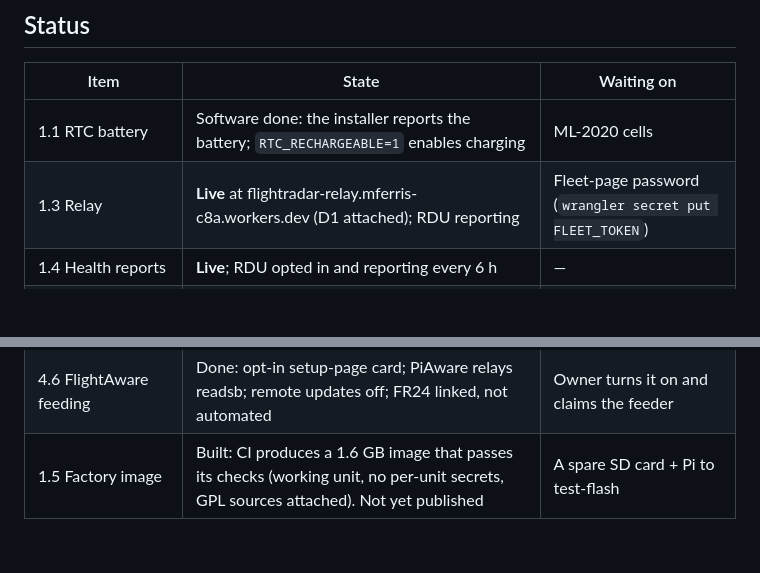
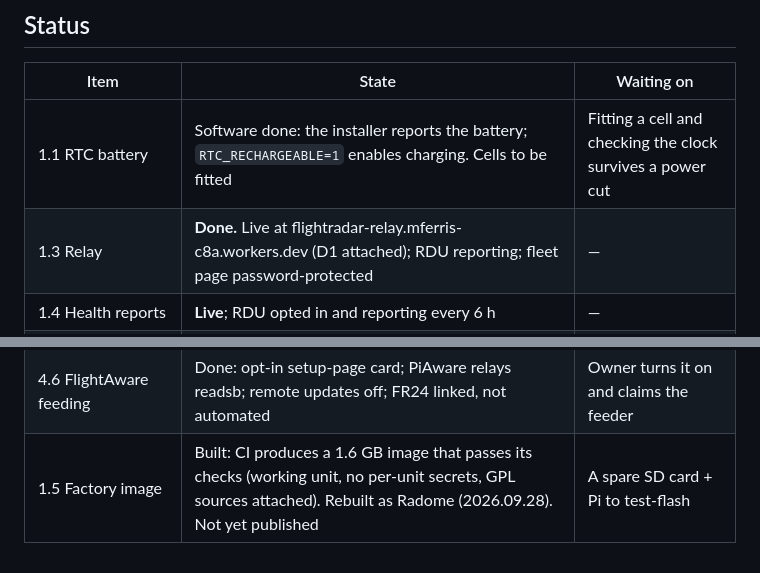
Before and after one commit to mferris/FlightRadar, a Markdown page: docs/ROADMAP.md, 2 parts joined by grey strips. Rendered like a GitHub page; blank space fills up the shorter version.

Commit message:
Roadmap: relay done, RTC cells ordered, image rebuilt as Radome
Co-Authored-By: Claude Opus 5.5 <noreply@anthropic.com>

```diff
--- a/docs/ROADMAP.md
+++ b/docs/ROADMAP.md
@@ -114,8 +114,8 @@ phone ──(pairing, notification rules)──▶ relay
 
 | Item | State | Waiting on |
 |---|---|---|
-| 1.1 RTC battery | Software done: the installer reports the battery; `RTC_RECHARGEABLE=1` enables charging | ML-2020 cells |
-| 1.3 Relay | **Live** at flightradar-relay.mferris-c8a.workers.dev (D1 attached); RDU reporting | Fleet-page password (`wrangler secret put FLEET_TOKEN`) |
+| 1.1 RTC battery | Software done: the installer reports the battery; `RTC_RECHARGEABLE=1` enables charging. Cells to be fitted | Fitting a cell and checking the clock survives a power cut |
+| 1.3 Relay | **Done.** Live at flightradar-relay.mferris-c8a.workers.dev (D1 attached); RDU reporting; fleet page password-protected | — |
 | 1.4 Health reports | **Live**; RDU opted in and reporting every 6 h | — |
 | 1.6 SD re-measure | Scheduled for 2026-09-28 13:00 | — |
 | 4.1 "What was that?" | Done: rewind button, closest passes from tar1090's in-RAM hour, track on radar | — |
@@ -124,4 +124,4 @@ phone ──(pairing, notification rules)──▶ relay
 | 4.4 Spoken announcements | Done: Piper + LJSpeech voice on the unit; setting off by default | — |
 | 4.5 Year in review | Done: per-year counters; RDU's history carried over (44,332 visits in 2026) | — |
 | 4.6 FlightAware feeding | Done: opt-in setup-page card; PiAware relays readsb; remote updates off; FR24 linked, not automated | Owner turns it on and claims the feeder |
-| 1.5 Factory image | Built: CI produces a 1.6 GB image that passes its checks (working unit, no per-unit secrets, GPL sources attached). Not yet published | A spare SD card + Pi to test-flash |
+| 1.5 Factory image | Built: CI produces a 1.6 GB image that passes its checks (working unit, no per-unit secrets, GPL sources attached). Rebuilt as Radome (2026.09.28). Not yet published | A spare SD card + Pi to test-flash |
```
